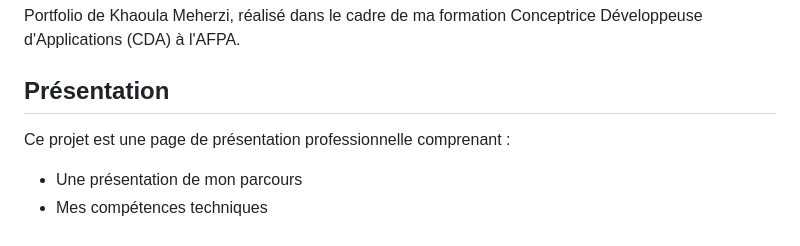
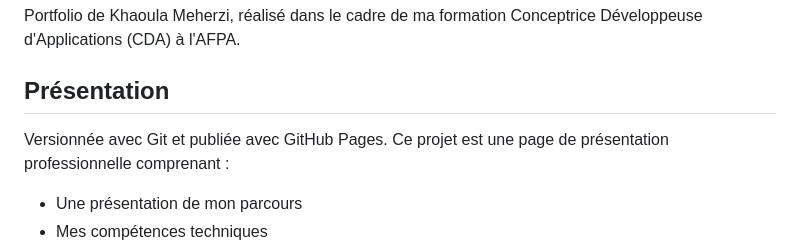
Before and after one commit to MeherziHOS/ma-page-dev, a Markdown page: README.md, the part around the change. Drawn GitHub-style.

Commit message:
docs: ajouter la mention GitHub Pages au README

```diff
--- a/README.md
+++ b/README.md
@@ -4,6 +4,7 @@ Portfolio de Khaoula Meherzi, réalisé dans le cadre de ma formation Conceptric
 
 ## Présentation
 
+Versionnée avec Git et publiée avec GitHub Pages.
 Ce projet est une page de présentation professionnelle comprenant :
 
 - Une présentation de mon parcours
```
